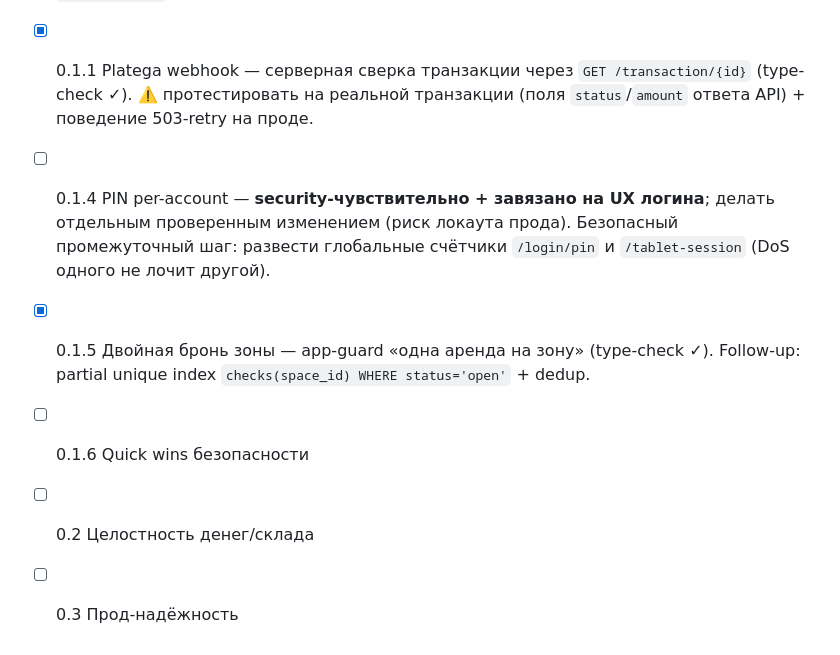
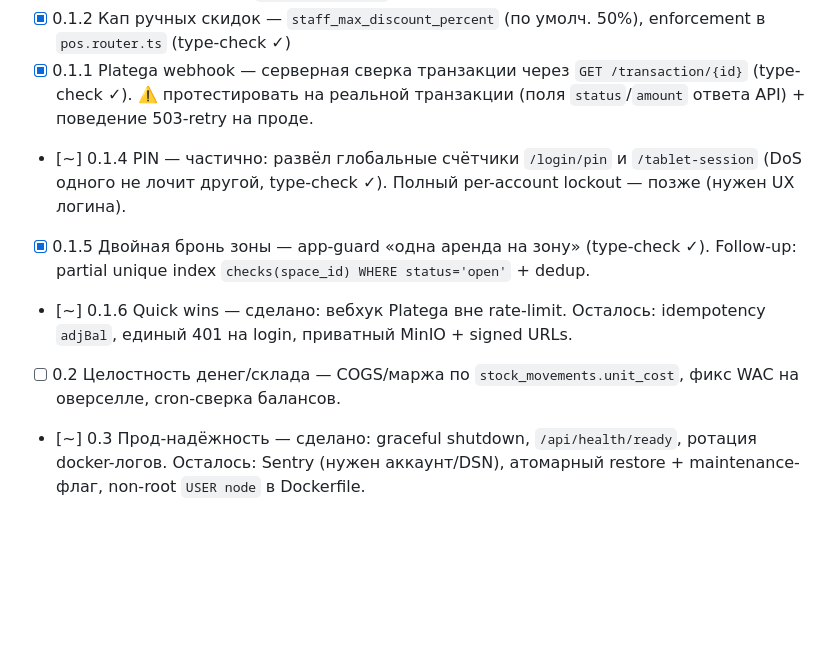
Before and after one commit to superkai-sdk1/Titan-HUB, a Markdown page: docs/audit/PLAN-PRODUCTION-SAAS.md, the part around the change. GitHub-like rendering; blank space fills up the shorter version.

Commit message:
docs(audit): прогресс Фазы 0 — батч прод-надёжности
Co-Authored-By: Claude Opus 4.8 (1M context) <noreply@anthropic.com>

```diff
--- a/docs/audit/PLAN-PRODUCTION-SAAS.md
+++ b/docs/audit/PLAN-PRODUCTION-SAAS.md
@@ -271,8 +271,8 @@ Baseline-миграция (000) ──► Tenant-context (убрать синг
 - [x] 0.1.3 Утечка зарплат — `salary.router.ts`: staff видит только свою оценку (type-check ✓)
 - [x] 0.1.2 Кап ручных скидок — `staff_max_discount_percent` (по умолч. 50%), enforcement в `pos.router.ts` (type-check ✓)
 - [x] 0.1.1 Platega webhook — серверная сверка транзакции через `GET /transaction/{id}` (type-check ✓). ⚠️ протестировать на реальной транзакции (поля `status`/`amount` ответа API) + поведение 503-retry на проде.
-- [ ] 0.1.4 PIN per-account — **security-чувствительно + завязано на UX логина**; делать отдельным проверенным изменением (риск локаута прода). Безопасный промежуточный шаг: развести глобальные счётчики `/login/pin` и `/tablet-session` (DoS одного не лочит другой).
+- [~] 0.1.4 PIN — частично: развёл глобальные счётчики `/login/pin` и `/tablet-session` (DoS одного не лочит другой, type-check ✓). Полный per-account lockout — позже (нужен UX логина).
 - [x] 0.1.5 Двойная бронь зоны — app-guard «одна аренда на зону» (type-check ✓). Follow-up: partial unique index `checks(space_id) WHERE status='open'` + dedup.
-- [ ] 0.1.6 Quick wins безопасности
-- [ ] 0.2 Целостность денег/склада
-- [ ] 0.3 Прод-надёжность
+- [~] 0.1.6 Quick wins — сделано: вебхук Platega вне rate-limit. Осталось: idempotency `adjBal`, единый 401 на login, приватный MinIO + signed URLs.
+- [ ] 0.2 Целостность денег/склада — COGS/маржа по `stock_movements.unit_cost`, фикс WAC на оверселле, cron-сверка балансов.
+- [~] 0.3 Прод-надёжность — сделано: graceful shutdown, `/api/health/ready`, ротация docker-логов. Осталось: Sentry (нужен аккаунт/DSN), атомарный restore + maintenance-флаг, non-root `USER node` в Dockerfile.
```
